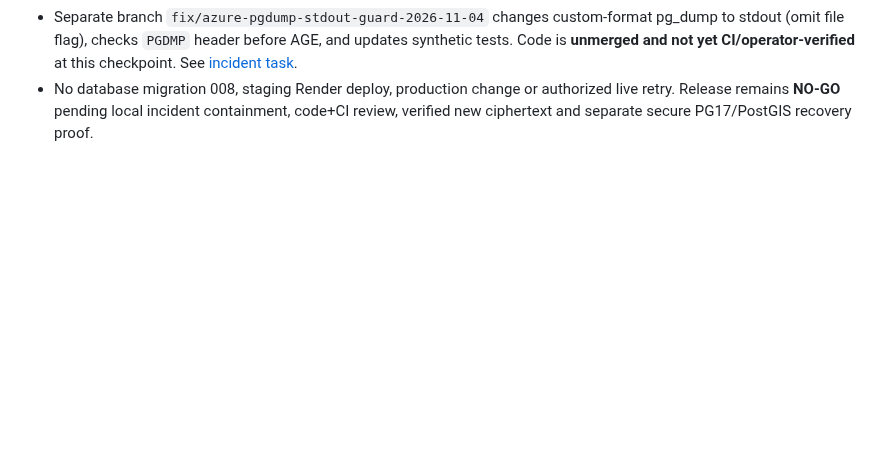
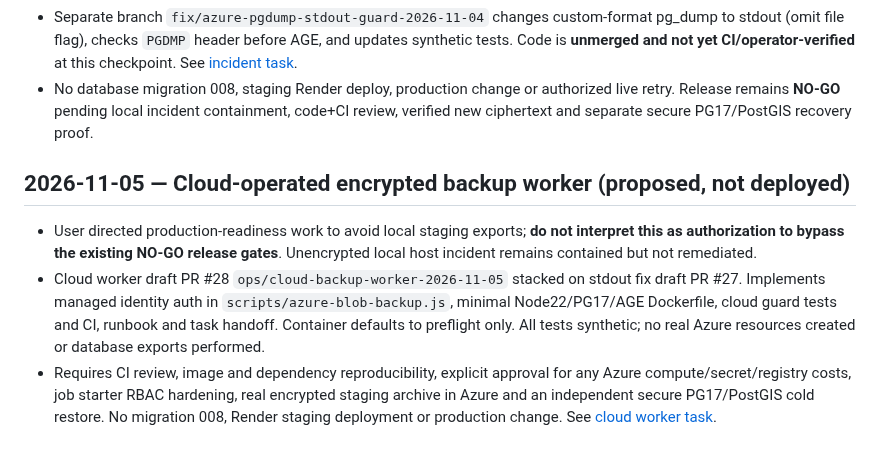
Before and after one commit to sohamsadegaonkar/mit-adt-campuspool, a Markdown page: docs/agents/STATUS.md, the part around the change. GitHub-like rendering; blank space fills up the shorter version.

Commit message:
docs(recovery): hand off cloud-native worker readiness and release blockers

```diff
--- a/docs/agents/STATUS.md
+++ b/docs/agents/STATUS.md
@@ -181,3 +181,9 @@ Draft PR #11 now carries a **private operator-only** `scripts/staging-secure-bac
 - Verified stage TLS/auth remains PASS. Previous reported dump/AGE shell PASS is **withdrawn** as a reliability claim because stdout could be empty. The sole 200-byte `staging/` Azure Blob failed decrypted PostgreSQL archive validation; **NO verified usable off-site database backup** and **NO cold restore**.
 - Separate branch `fix/azure-pgdump-stdout-guard-2026-11-04` changes custom-format pg_dump to stdout (omit file flag), checks `PGDMP` header before AGE, and updates synthetic tests. Code is **unmerged and not yet CI/operator-verified** at this checkpoint. See [incident task](tasks/2026-11-04-azure-pgdump-stdout-incident.md).
 - No database migration 008, staging Render deploy, production change or authorized live retry. Release remains **NO-GO** pending local incident containment, code+CI review, verified new ciphertext and separate secure PG17/PostGIS recovery proof.
+
+## 2026-11-05 — Cloud-operated encrypted backup worker (proposed, not deployed)
+
+- User directed production-readiness work to avoid local staging exports; **do not interpret this as authorization to bypass the existing NO-GO release gates**. Unencrypted local host incident remains contained but not remediated.
+- Cloud worker draft PR #28 `ops/cloud-backup-worker-2026-11-05` stacked on stdout fix draft PR #27. Implements managed identity auth in `scripts/azure-blob-backup.js`, minimal Node22/PG17/AGE Dockerfile, cloud guard tests and CI, runbook and task handoff. Container defaults to preflight only. All tests synthetic; no real Azure resources created or database exports performed.
+- Requires CI review, image and dependency reproducibility, explicit approval for any Azure compute/secret/registry costs, job starter RBAC hardening, real encrypted staging archive in Azure and an independent secure PG17/PostGIS cold restore. No migration 008, Render staging deployment or production change. See [cloud worker task](tasks/2026-11-05-cloud-backup-worker.md).
```
